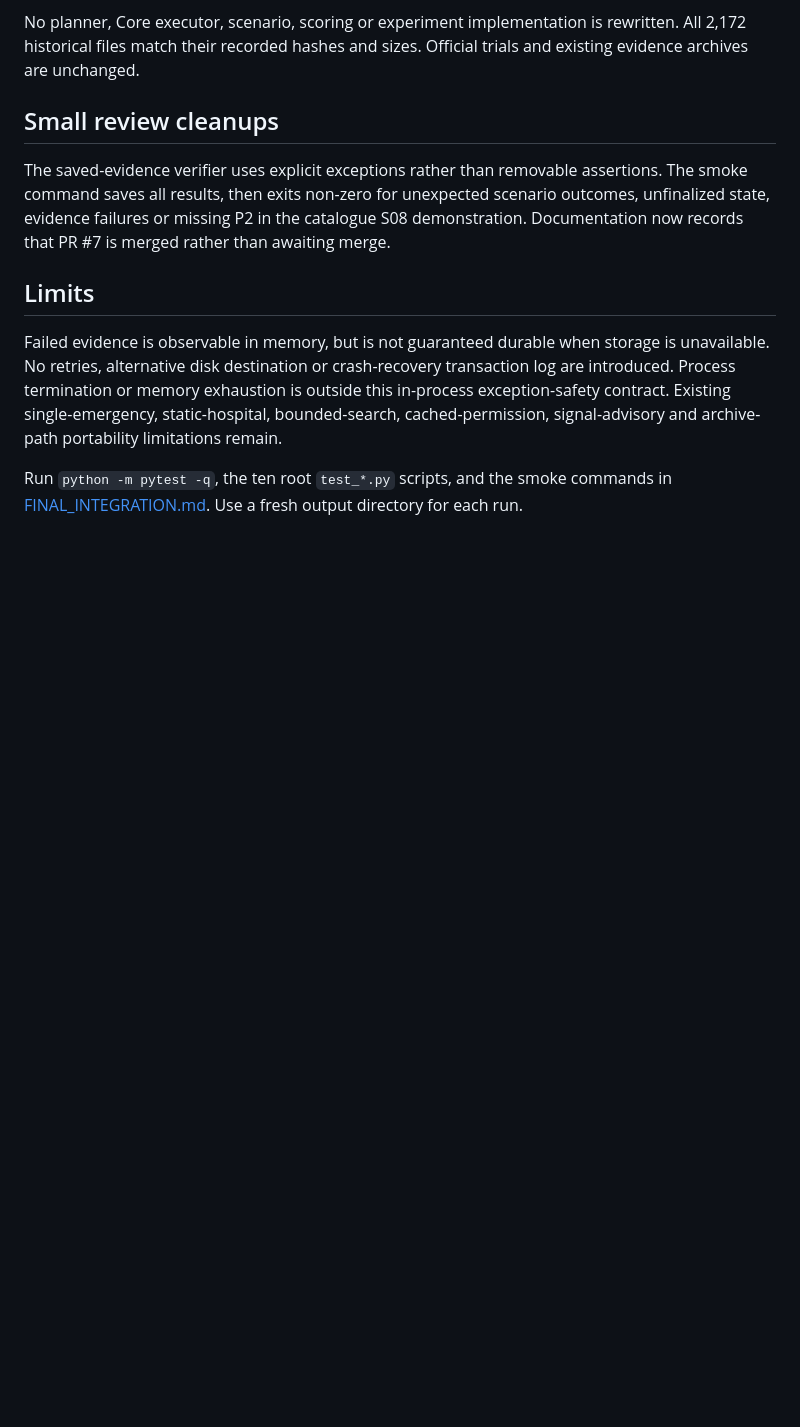
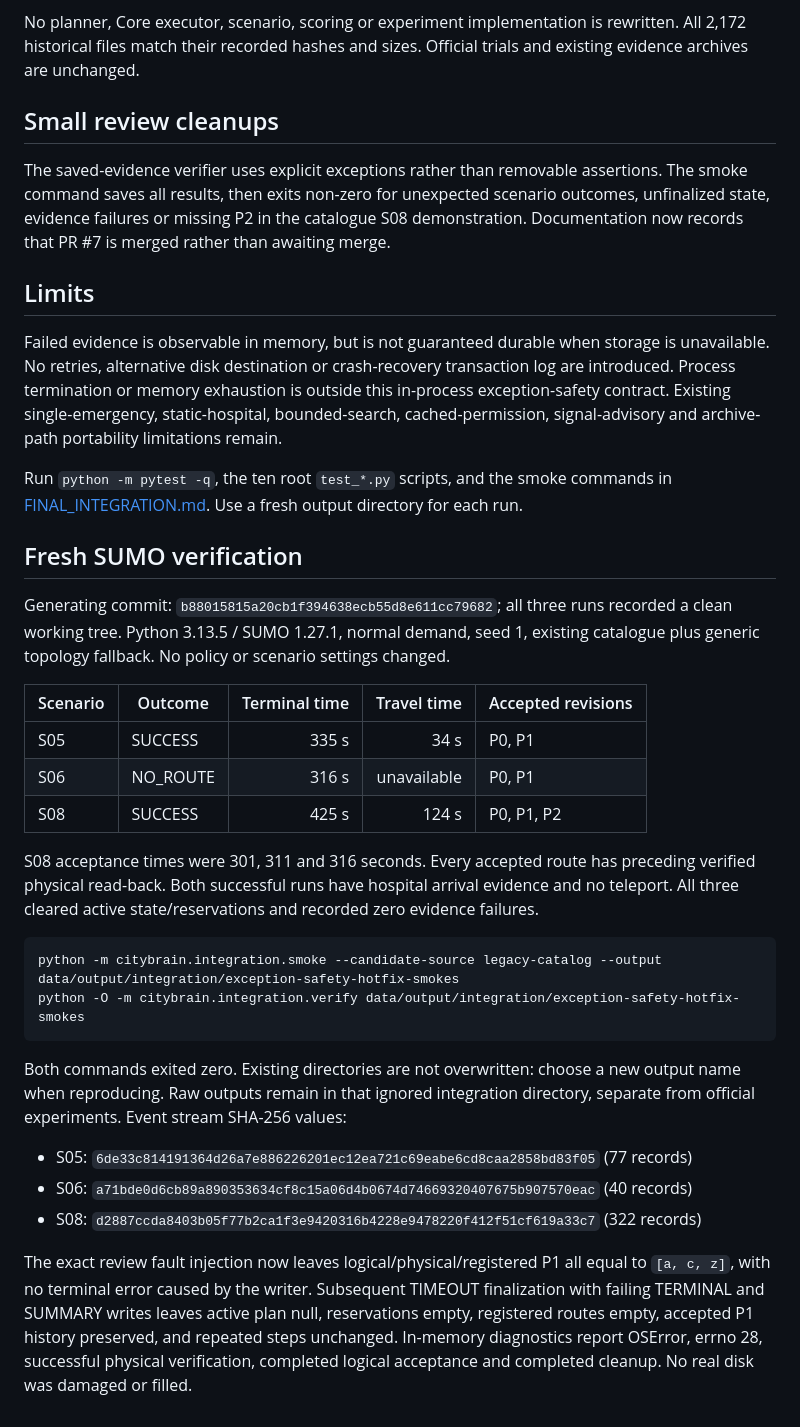
Before and after one commit to arghsahai/CityBrain, a Markdown page: docs/EXCEPTION_SAFETY_HOTFIX.md, the part around the change. Drawn GitHub-style; blank space fills up the shorter version.

Commit message:
Record clean-commit SUMO and ENOSPC hotfix verification

````diff
--- a/docs/EXCEPTION_SAFETY_HOTFIX.md
+++ b/docs/EXCEPTION_SAFETY_HOTFIX.md
@@ -61,3 +61,39 @@ cached-permission, signal-advisory and archive-path portability limitations rema
 
 Run `python -m pytest -q`, the ten root `test_*.py` scripts, and the smoke commands in
 [FINAL_INTEGRATION.md](FINAL_INTEGRATION.md). Use a fresh output directory for each run.
+
+## Fresh SUMO verification
+
+Generating commit: `b88015815a20cb1f394638ecb55d8e611cc79682`; all three runs recorded
+a clean working tree. Python 3.13.5 / SUMO 1.27.1, normal demand, seed 1, existing
+catalogue plus generic topology fallback. No policy or scenario settings changed.
+
+| Scenario | Outcome | Terminal time | Travel time | Accepted revisions |
+|---|---|---:|---:|---|
+| S05 | SUCCESS | 335 s | 34 s | P0, P1 |
+| S06 | NO_ROUTE | 316 s | unavailable | P0, P1 |
+| S08 | SUCCESS | 425 s | 124 s | P0, P1, P2 |
+
+S08 acceptance times were 301, 311 and 316 seconds. Every accepted route has preceding
+verified physical read-back. Both successful runs have hospital arrival evidence and no
+teleport. All three cleared active state/reservations and recorded zero evidence failures.
+
+```sh
+python -m citybrain.integration.smoke --candidate-source legacy-catalog --output data/output/integration/exception-safety-hotfix-smokes
+python -O -m citybrain.integration.verify data/output/integration/exception-safety-hotfix-smokes
+```
+
+Both commands exited zero. Existing directories are not overwritten: choose a new output
+name when reproducing. Raw outputs remain in that ignored integration directory, separate
+from official experiments. Event stream SHA-256 values:
+
+- S05: `6de33c814191364d26a7e886226201ec12ea721c69eabe6cd8caa2858bd83f05` (77 records)
+- S06: `a71bde0d6cb89a890353634cf8c15a06d4b0674d74669320407675b907570eac` (40 records)
+- S08: `d2887ccda8403b05f77b2ca1f3e9420316b4228e9478220f412f51cf619a33c7` (322 records)
+
+The exact review fault injection now leaves logical/physical/registered P1 all equal to
+`[a, c, z]`, with no terminal error caused by the writer. Subsequent TIMEOUT finalization
+with failing TERMINAL and SUMMARY writes leaves active plan null, reservations empty,
+registered routes empty, accepted P1 history preserved, and repeated steps unchanged.
+In-memory diagnostics report OSError, errno 28, successful physical verification,
+completed logical acceptance and completed cleanup. No real disk was damaged or filled.
````
